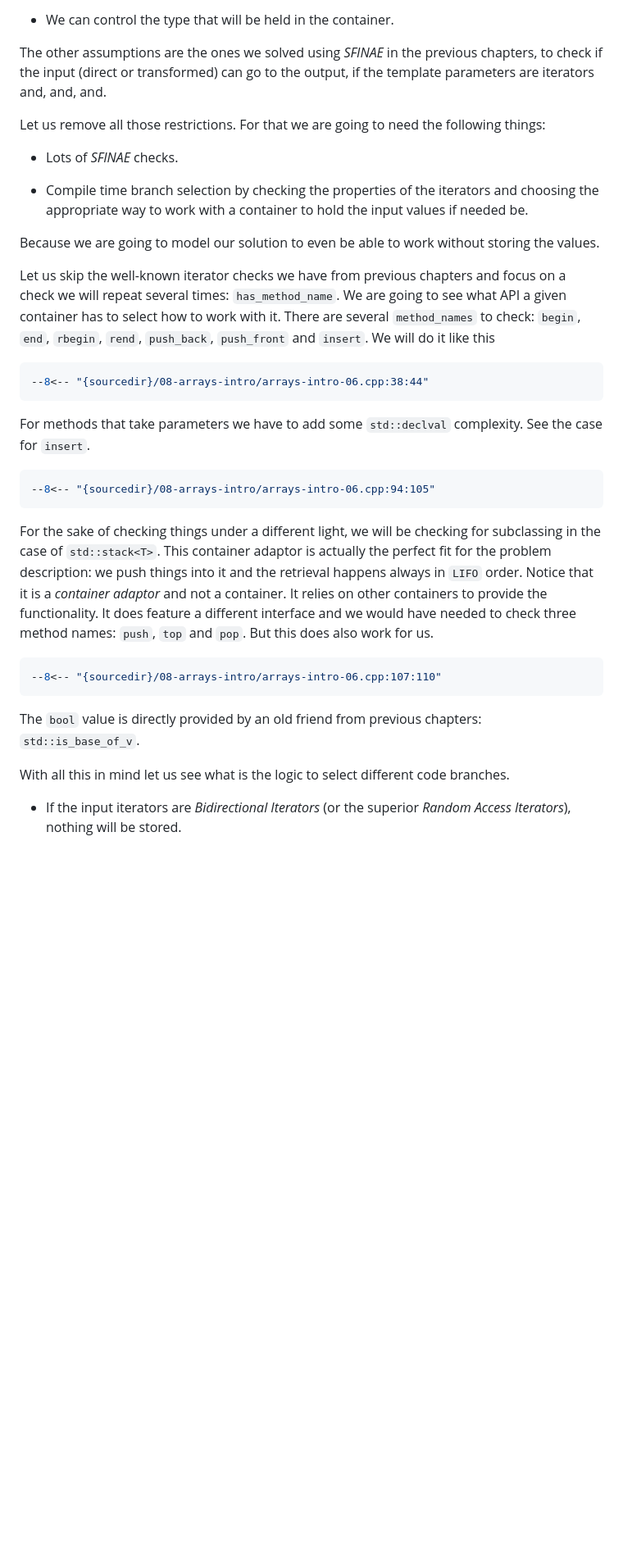
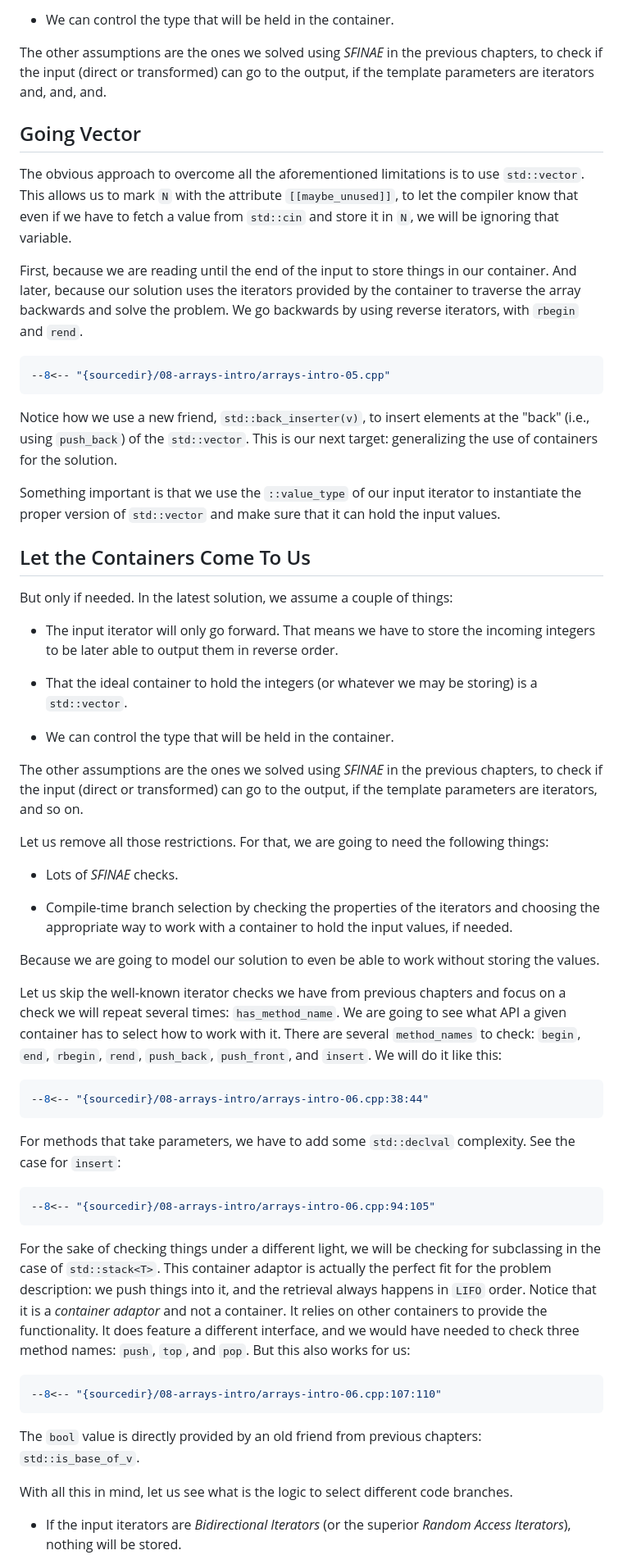
Before and after one commit to mementum/cpp17-iterating-problems, a Markdown page: src/en/0080-arrays-introduction.md, the part around one of its changes. Shown at 82% size. Drawn GitHub-style; blank space fills up the shorter version.

Commit message:
Chapter 08 reviewed

````diff
--- a/src/en/0080-arrays-introduction.md
+++ b/src/en/0080-arrays-introduction.md
@@ -91,27 +91,53 @@ But only if needed. In the latest solution we assume a couple of things:
 
 The other assumptions are the ones we solved using *SFINAE* in the previous chapters, to check if the input (direct or transformed) can go to the output, if the template parameters are iterators and, and, and.
 
-Let us remove all those restrictions. For that we are going to need the following things:
+## Going Vector
+
+The obvious approach to overcome all the aforementioned limitations is to use `std::vector`. This allows us to mark `N` with the attribute `[[maybe_unused]]`, to let the compiler know that even if we have to fetch a value from `std::cin` and store it in `N`, we will be ignoring that variable.
+
+First, because we are reading until the end of the input to store things in our container. And later, because our solution uses the iterators provided by the container to traverse the array backwards and solve the problem. We go backwards by using reverse iterators, with `rbegin` and `rend`.
+
+```cpp title
+--8<-- "{sourcedir}/08-arrays-intro/arrays-intro-05.cpp"
+```
+
+Notice how we use a new friend, `std::back_inserter(v)`, to insert elements at the "back" (i.e., using `push_back`) of the `std::vector`. This is our next target: generalizing the use of containers for the solution.
+
+Something important is that we use the `::value_type` of our input iterator to instantiate the proper version of `std::vector` and make sure that it can hold the input values.
+
+## Let the Containers Come To Us
+
+But only if needed. In the latest solution, we assume a couple of things:
+
+  - The input iterator will only go forward. That means we have to store the incoming integers to be later able to output them in reverse order.
+
+  - That the ideal container to hold the integers (or whatever we may be storing) is a `std::vector`.
+
+  - We can control the type that will be held in the container.
+
+The other assumptions are the ones we solved using *SFINAE* in the previous chapters, to check if the input (direct or transformed) can go to the output, if the template parameters are iterators, and so on.
+
+Let us remove all those restrictions. For that, we are going to need the following things:
 
   - Lots of *SFINAE* checks.
 
-  - Compile time branch selection by checking the properties of the iterators and choosing the appropriate way to work with a container to hold the input values if needed be.
+  - Compile-time branch selection by checking the properties of the iterators and choosing the appropriate way to work with a container to hold the input values, if needed.
 
 Because we are going to model our solution to even be able to work without storing the values.
 
-Let us skip the well-known iterator checks we have from previous chapters and focus on a check we will repeat several times: `has_method_name`. We are going to see what API a given container has to select how to work with it. There are several `method_names` to check: `begin`, `end`, `rbegin`, `rend`, `push_back`, `push_front` and `insert`. We will do it like this
+Let us skip the well-known iterator checks we have from previous chapters and focus on a check we will repeat several times: `has_method_name`. We are going to see what API a given container has to select how to work with it. There are several `method_names` to check: `begin`, `end`, `rbegin`, `rend`, `push_back`, `push_front`, and `insert`. We will do it like this:
 
 ```cpp title
 --8<-- "{sourcedir}/08-arrays-intro/arrays-intro-06.cpp:38:44"
 ```
 
-For methods that take parameters we have to add some `std::declval` complexity. See the case for `insert`.
+For methods that take parameters, we have to add some `std::declval` complexity. See the case for `insert`:
 
 ```cpp title
 --8<-- "{sourcedir}/08-arrays-intro/arrays-intro-06.cpp:94:105"
 ```
 
-For the sake of checking things under a different light, we will be checking for subclassing in the case of `std::stack<T>`. This container adaptor is actually the perfect fit for the problem description: we push things into it and the retrieval happens always in `LIFO` order. Notice that it is a *container adaptor* and not a container. It relies on other containers to provide the functionality. It does feature a different interface and we would have needed to check three method names: `push`, `top` and `pop`. But this does also work for us.
+For the sake of checking things under a different light, we will be checking for subclassing in the case of `std::stack<T>`. This container adaptor is actually the perfect fit for the problem description: we push things into it, and the retrieval always happens in `LIFO` order. Notice that it is a *container adaptor* and not a container. It relies on other containers to provide the functionality. It does feature a different interface, and we would have needed to check three method names: `push`, `top`, and `pop`. But this also works for us:
 
 ```cpp title
 --8<-- "{sourcedir}/08-arrays-intro/arrays-intro-06.cpp:107:110"
@@ -119,7 +145,7 @@ For the sake of checking things under a different light, we will be checking for
 
 The `bool` value is directly provided by an old friend from previous chapters: `std::is_base_of_v`.
 
-With all this in mind let us see what is the logic to select different code branches.
+With all this in mind, let us see what is the logic to select different code branches.
 
   - If the input iterators are *Bidirectional Iterators* (or the superior *Random Access Iterators*), nothing will be stored.
 
````
Also changed, not shown: other parts of src/en/0080-arrays-introduction.md (+23 -23 lines).
